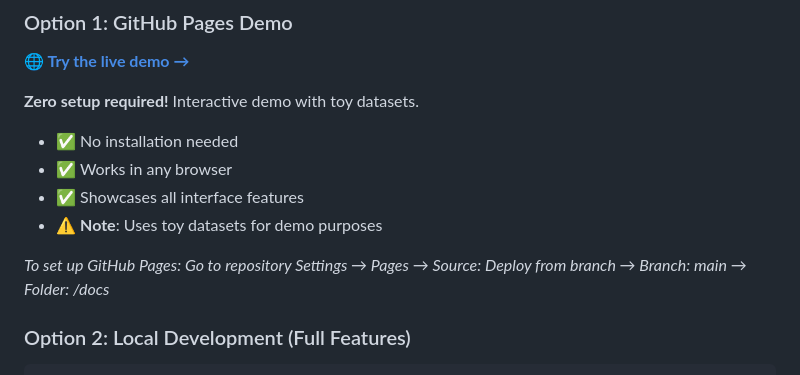
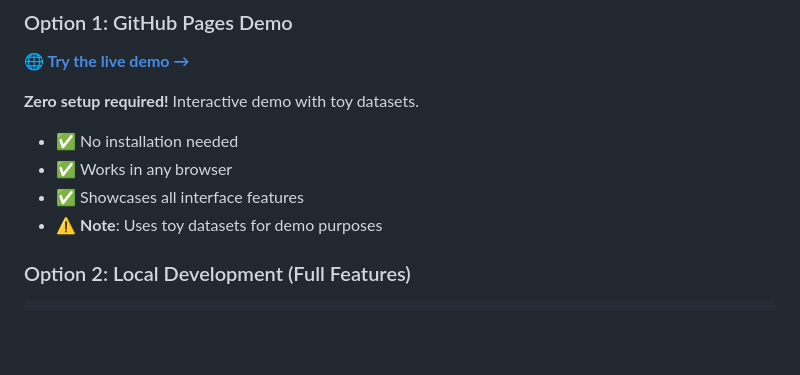
Before and after one commit to MichaelMW/NameSmithy, a Markdown page: README.md, the part around the change. Drawn GitHub-style; blank space fills up the shorter version.

````diff
--- a/README.md
+++ b/README.md
@@ -45,8 +45,6 @@ Generate unique baby names that look historically popular using adversarial mach
 - ✅ Works in any browser
 - ✅ Showcases all interface features
 - ⚠️ **Note**: Uses toy datasets for demo purposes
-
-*To set up GitHub Pages: Go to repository Settings → Pages → Source: Deploy from branch → Branch: main → Folder: /docs*
 
 ### Option 2: Local Development (Full Features)
 ```bash
````
